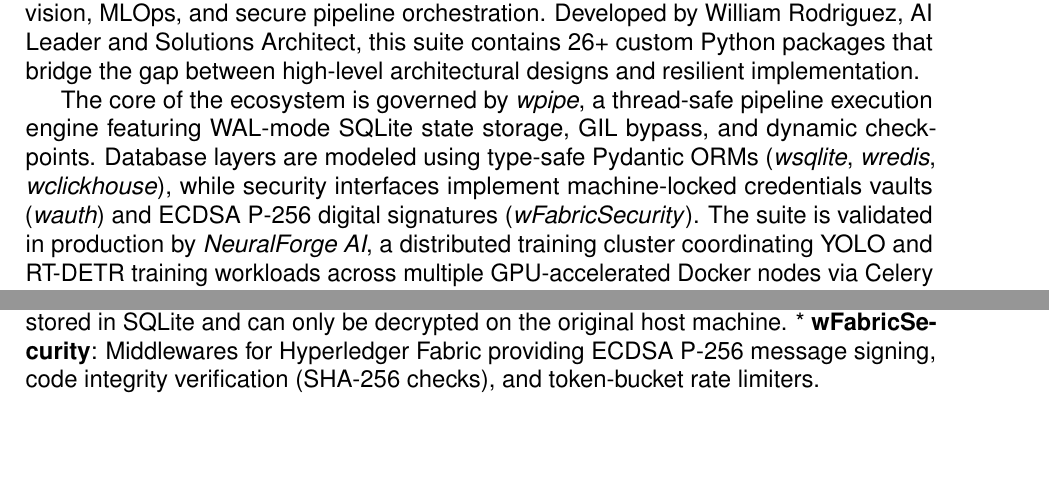
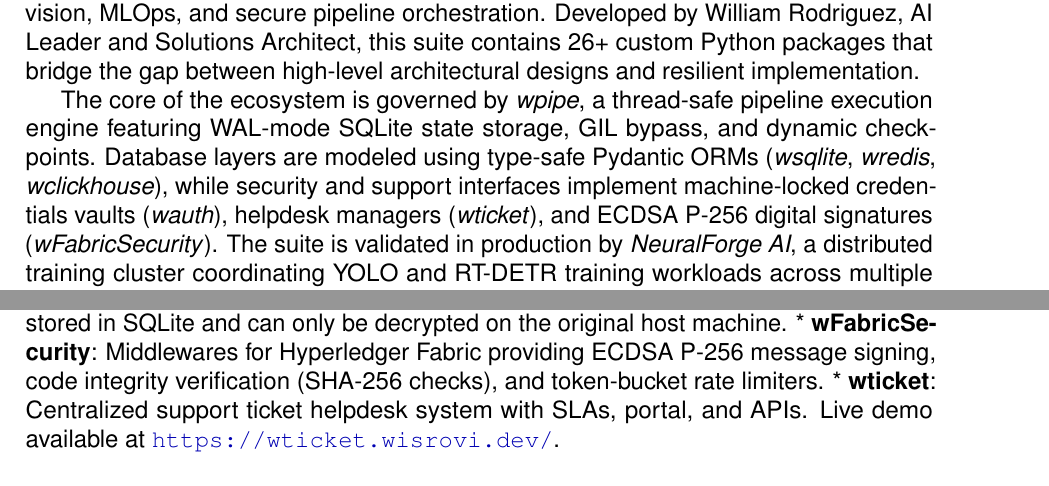
Before and after one commit to wisrovi/wisrovi, a LaTeX document (docs/main.tex): two parts of pages 8 and 10 of 22, joined at a grey line, cut so that both start at the same text. Compiled offline with pdfLaTeX.

Commit message:
docs: add wticket references in LaTeX source

```diff
--- a/docs/main.tex
+++ b/docs/main.tex
@@ -157,7 +157,7 @@
 \chapter{Executive Summary}
 This technical manual outlines the comprehensive architectural mapping and infrastructure design of the \textit{wisrovi SUITE}, a production-ready ecosystem for distributed computer vision, MLOps, and secure pipeline orchestration. Developed by William Rodriguez, AI Leader and Solutions Architect, this suite contains 26+ custom Python packages that bridge the gap between high-level architectural designs and resilient implementation.
 
-The core of the ecosystem is governed by \textit{wpipe}, a thread-safe pipeline execution engine featuring WAL-mode SQLite state storage, GIL bypass, and dynamic checkpoints. Database layers are modeled using type-safe Pydantic ORMs (\textit{wsqlite}, \textit{wredis}, \textit{wclickhouse}), while security interfaces implement machine-locked credentials vaults (\textit{wauth}) and ECDSA P-256 digital signatures (\textit{wFabricSecurity}). The suite is validated in production by \textit{NeuralForge AI}, a distributed training cluster coordinating YOLO and RT-DETR training workloads across multiple GPU-accelerated Docker nodes via Celery and Optuna.
+The core of the ecosystem is governed by \textit{wpipe}, a thread-safe pipeline execution engine featuring WAL-mode SQLite state storage, GIL bypass, and dynamic checkpoints. Database layers are modeled using type-safe Pydantic ORMs (\textit{wsqlite}, \textit{wredis}, \textit{wclickhouse}), while security and support interfaces implement machine-locked credentials vaults (\textit{wauth}), helpdesk managers (\textit{wticket}), and ECDSA P-256 digital signatures (\textit{wFabricSecurity}). The suite is validated in production by \textit{NeuralForge AI}, a distributed training cluster coordinating YOLO and RT-DETR training workloads across multiple GPU-accelerated Docker nodes via Celery and Optuna.
 
 This guide serves as a technical manual for deploying, configuring, and operating these high-performance systems, with detailed code examples, architectural diagrams, benchmarks, troubleshooting steps, and future integration paths with Generative AI (LangGraph, LangChain, RAG).
 
@@ -206,6 +206,7 @@
 \section{\sffamily Zero Trust Cryptography and Secret Vaults}
 * \textbf{wauth}: A machine-locked credentials manager. It reads system-level IDs (\texttt{/etc/machine-id}), hashes them with a local salt, and derives a unique 32-byte Fernet key. Secrets are stored in SQLite and can only be decrypted on the original host machine.
 * \textbf{wFabricSecurity}: Middlewares for Hyperledger Fabric providing ECDSA P-256 message signing, code integrity verification (SHA-256 checks), and token-bucket rate limiters.
+* \textbf{wticket}: Centralized support ticket helpdesk system with SLAs, portal, and APIs. Live demo available at \url{https://wticket.wisrovi.dev/}.
 
 \section{\sffamily MLOps and Multimedia}
 * \textbf{wyolo}: Manages YOLO and RT-DETR models. Orchestrates GPU topology checks, auto-sizes batches based on VRAM capacity, and streams logs to MLflow.
```
